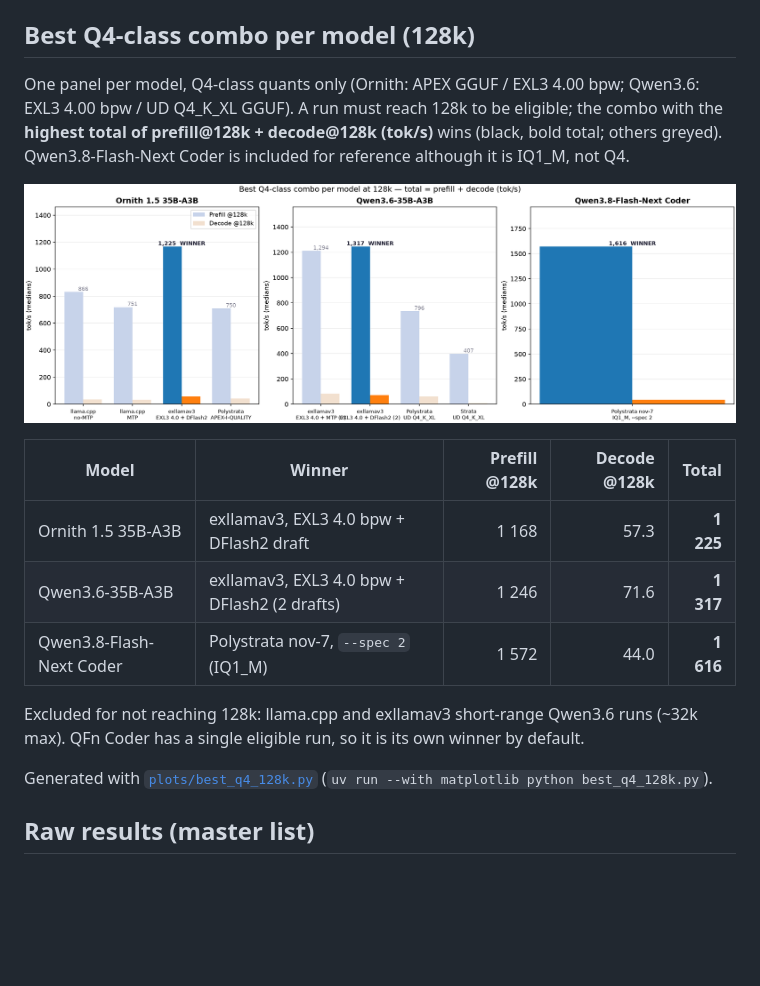
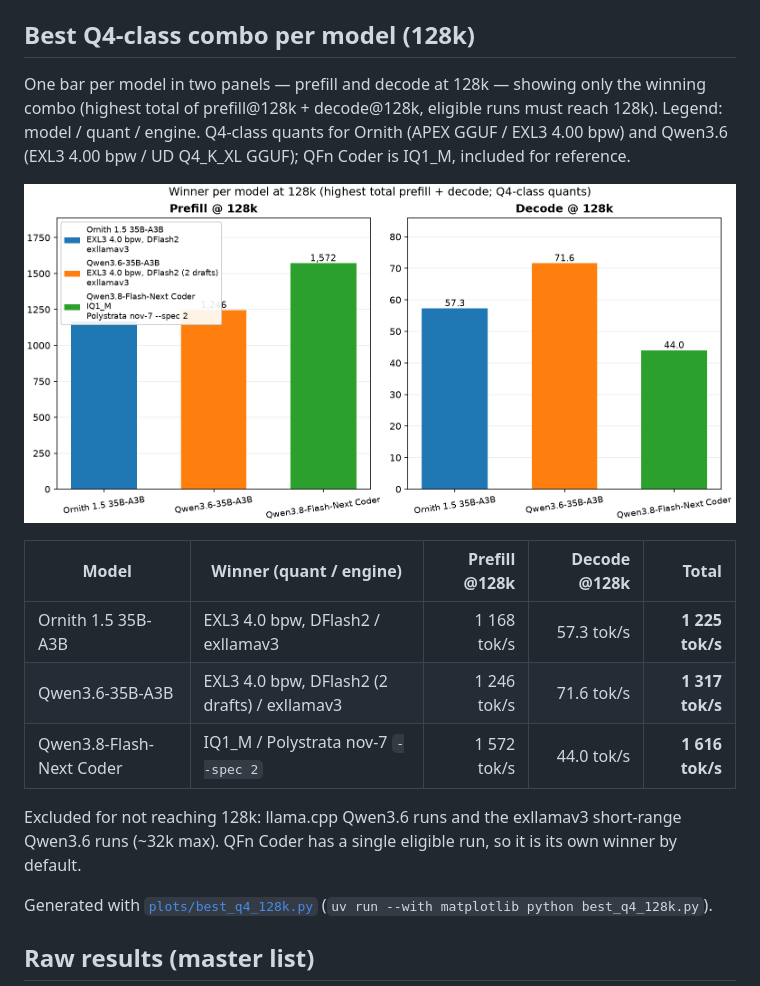
Before and after one commit to willeyh-git/moe-offload-bench, a Markdown page: README.md, the part around the change. Drawn GitHub-style; pictures changed too: plots/best_q4_128k.png; blank space fills up the shorter version.

Commit message:
better winner graph

```diff
--- a/README.md
+++ b/README.md
@@ -42,19 +42,23 @@ Engine config docs: [`LLAMA_CPP_CONF.md`](LLAMA_CPP_CONF.md),
 
 ## Best Q4-class combo per model (128k)
 
-One panel per model, Q4-class quants only (Ornith: APEX GGUF / EXL3 4.00 bpw; Qwen3.6: EXL3 4.00 bpw / UD Q4_K_XL GGUF). A run must reach 128k to be eligible; the combo with the **highest total of prefill@128k + decode@128k (tok/s)** wins (black, bold total; others greyed). Qwen3.8-Flash-Next Coder is included for reference although it is IQ1_M, not Q4.
+One bar per model in two panels — prefill and decode at 128k — showing only the
+winning combo (highest total of prefill@128k + decode@128k, eligible runs must
+reach 128k). Legend: model / quant / engine. Q4-class quants for Ornith (APEX
+GGUF / EXL3 4.00 bpw) and Qwen3.6 (EXL3 4.00 bpw / UD Q4_K_XL GGUF); QFn Coder
+is IQ1_M, included for reference.
 
 ![Best Q4-class combo per model at 128k](plots/best_q4_128k.png)
 
-| Model | Winner | Prefill @128k | Decode @128k | Total |
+| Model | Winner (quant / engine) | Prefill @128k | Decode @128k | Total |
 | --- | --- | ---: | ---: | ---: |
-| Ornith 1.5 35B-A3B | exllamav3, EXL3 4.0 bpw + DFlash2 draft | 1 168 | 57.3 | **1 225** |
-| Qwen3.6-35B-A3B | exllamav3, EXL3 4.0 bpw + DFlash2 (2 drafts) | 1 246 | 71.6 | **1 317** |
-| Qwen3.8-Flash-Next Coder | Polystrata nov-7, `--spec 2` (IQ1_M) | 1 572 | 44.0 | **1 616** |
+| Ornith 1.5 35B-A3B | EXL3 4.0 bpw, DFlash2 / exllamav3 | 1 168 tok/s | 57.3 tok/s | **1 225 tok/s** |
+| Qwen3.6-35B-A3B | EXL3 4.0 bpw, DFlash2 (2 drafts) / exllamav3 | 1 246 tok/s | 71.6 tok/s | **1 317 tok/s** |
+| Qwen3.8-Flash-Next Coder | IQ1_M / Polystrata nov-7 `--spec 2` | 1 572 tok/s | 44.0 tok/s | **1 616 tok/s** |
 
-Excluded for not reaching 128k: llama.cpp and exllamav3 short-range Qwen3.6
-runs (~32k max). QFn Coder has a single eligible run, so it is its own winner
-by default.
+Excluded for not reaching 128k: llama.cpp Qwen3.6 runs and the exllamav3
+short-range Qwen3.6 runs (~32k max). QFn Coder has a single eligible run, so
+it is its own winner by default.
 
 Generated with [`plots/best_q4_128k.py`](plots/best_q4_128k.py)
 (`uv run --with matplotlib python best_q4_128k.py`).
```
Also changed, not shown: 1 other file.
